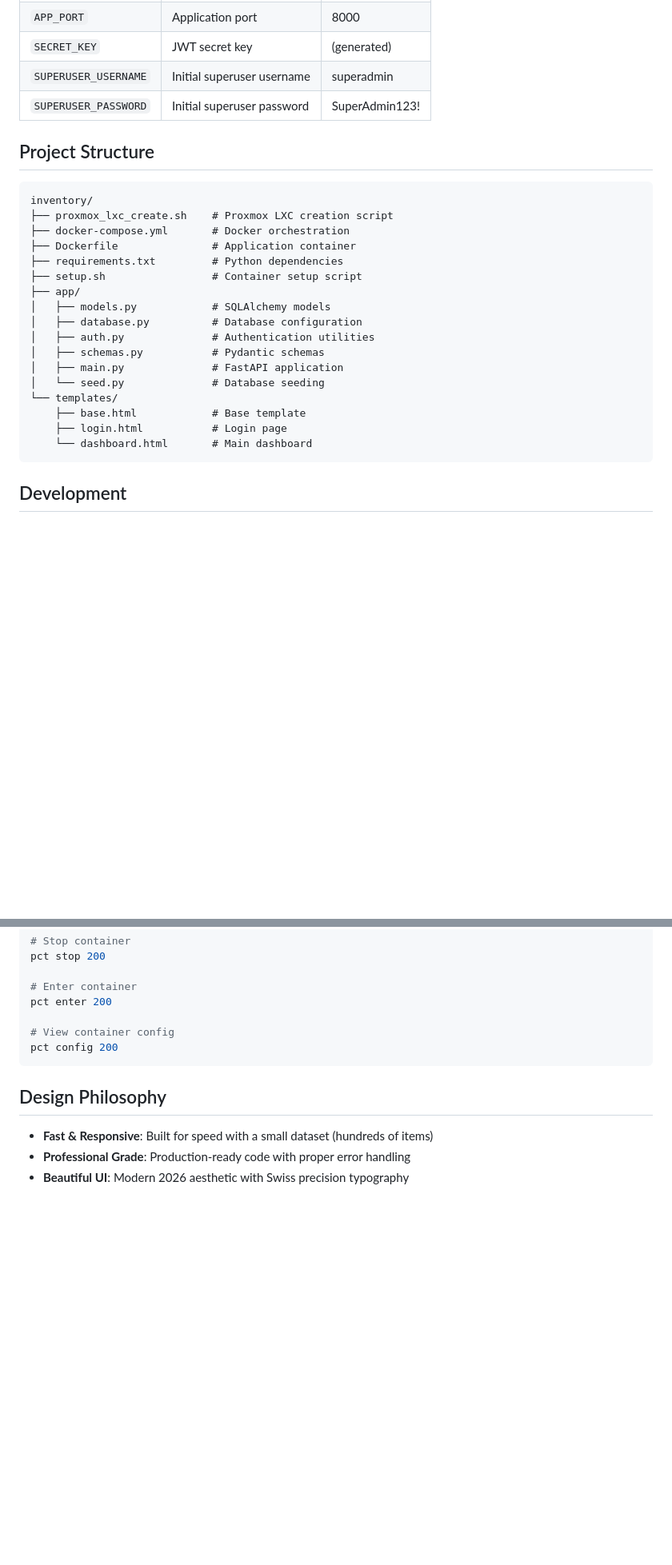
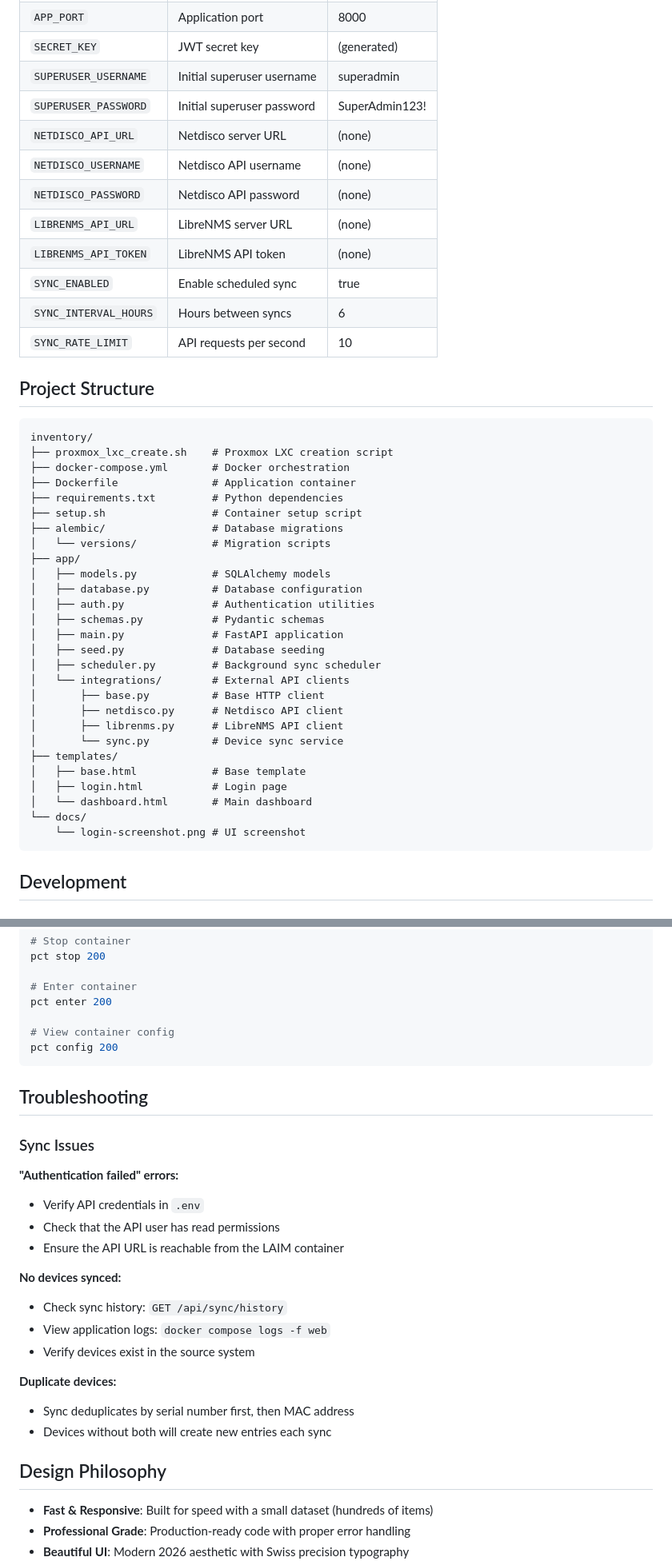
Before and after one commit to solomonneas/laim, a Markdown page: README.md, 2 parts joined by grey strips. Shown: that part at 80% size. GitHub-like rendering; blank space fills up the shorter version.

````diff
--- a/README.md
+++ b/README.md
@@ -135,6 +234,14 @@ Each inventory item includes:
 | `SECRET_KEY` | JWT secret key | (generated) |
 | `SUPERUSER_USERNAME` | Initial superuser username | superadmin |
 | `SUPERUSER_PASSWORD` | Initial superuser password | SuperAdmin123! |
+| `NETDISCO_API_URL` | Netdisco server URL | (none) |
+| `NETDISCO_USERNAME` | Netdisco API username | (none) |
+| `NETDISCO_PASSWORD` | Netdisco API password | (none) |
+| `LIBRENMS_API_URL` | LibreNMS server URL | (none) |
+| `LIBRENMS_API_TOKEN` | LibreNMS API token | (none) |
+| `SYNC_ENABLED` | Enable scheduled sync | true |
+| `SYNC_INTERVAL_HOURS` | Hours between syncs | 6 |
+| `SYNC_RATE_LIMIT` | API requests per second | 10 |
 
 ## Project Structure
 
@@ -145,17 +252,27 @@ inventory/
 ├── Dockerfile               # Application container
 ├── requirements.txt         # Python dependencies
 ├── setup.sh                 # Container setup script
+├── alembic/                 # Database migrations
+│   └── versions/            # Migration scripts
 ├── app/
 │   ├── models.py            # SQLAlchemy models
 │   ├── database.py          # Database configuration
 │   ├── auth.py              # Authentication utilities
 │   ├── schemas.py           # Pydantic schemas
 │   ├── main.py              # FastAPI application
-│   └── seed.py              # Database seeding
-└── templates/
-    ├── base.html            # Base template
-    ├── login.html           # Login page
-    └── dashboard.html       # Main dashboard
+│   ├── seed.py              # Database seeding
+│   ├── scheduler.py         # Background sync scheduler
+│   └── integrations/        # External API clients
+│       ├── base.py          # Base HTTP client
+│       ├── netdisco.py      # Netdisco API client
+│       ├── librenms.py      # LibreNMS API client
+│       └── sync.py          # Device sync service
+├── templates/
+│   ├── base.html            # Base template
+│   ├── login.html           # Login page
+│   └── dashboard.html       # Main dashboard
+└── docs/
+    └── login-screenshot.png # UI screenshot
 ```
 
 ## Development
@@ -212,6 +334,24 @@ pct enter 200
 pct config 200
 ```
 
+## Troubleshooting
+
+### Sync Issues
+
+**"Authentication failed" errors:**
+- Verify API credentials in `.env`
+- Check that the API user has read permissions
+- Ensure the API URL is reachable from the LAIM container
+
+**No devices synced:**
+- Check sync history: `GET /api/sync/history`
+- View application logs: `docker compose logs -f web`
+- Verify devices exist in the source system
+
+**Duplicate devices:**
+- Sync deduplicates by serial number first, then MAC address
+- Devices without both will create new entries each sync
+
 ## Design Philosophy
 
 - **Fast & Responsive**: Built for speed with a small dataset (hundreds of items)
````
Also changed, not shown: other parts of README.md (+106 -2 lines), docs/login-screenshot.png (added).
